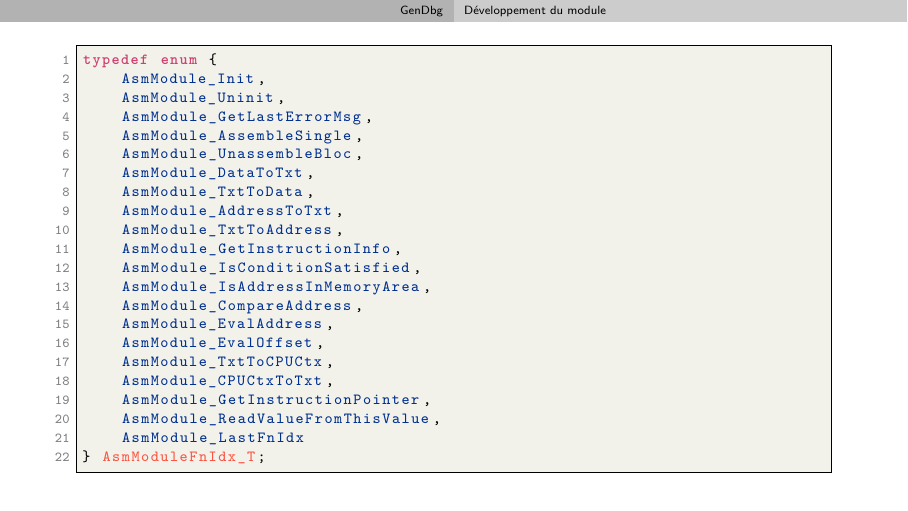
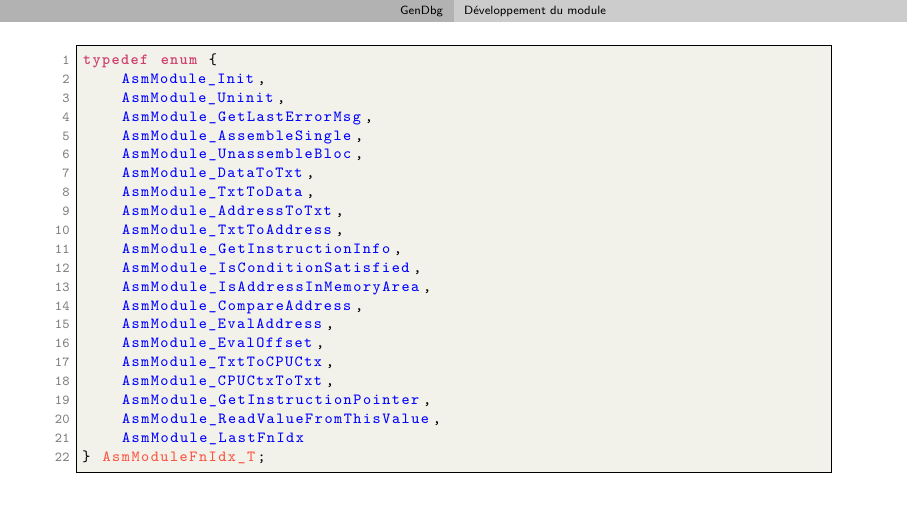
Before and after one commit to pinam45/UTBM_ST40_Rapport_de_stage_DGA, LaTeX slides (PRESENTATION_DGA.tex, which reads GenDbgCDefinition.tex): page 25 of 99. Compiled offline with XeLaTeX.

Commit message:
Mise à jour de [gendbg]C

```diff
--- a/GenDbgCDefinition.tex
+++ b/GenDbgCDefinition.tex
@@ -42,6 +42,26 @@
 		mips_op_mem
 	},
 	morekeywords=[3]{
-		CS_MNEMONIC_SIZE
+		CS_MNEMONIC_SIZE,
+		AsmModule_Init,
+		AsmModule_Uninit,
+		AsmModule_GetLastErrorMsg,
+		AsmModule_AssembleSingle,
+		AsmModule_UnassembleBloc,
+		AsmModule_DataToTxt,
+		AsmModule_TxtToData,
+		AsmModule_AddressToTxt,
+		AsmModule_TxtToAddress,
+		AsmModule_GetInstructionInfo,
+		AsmModule_IsConditionSatisfied,
+		AsmModule_IsAddressInMemoryArea,
+		AsmModule_CompareAddress,
+		AsmModule_EvalAddress,
+		AsmModule_EvalOffset,
+		AsmModule_TxtToCPUCtx,
+		AsmModule_CPUCtxToTxt,
+		AsmModule_GetInstructionPointer,
+		AsmModule_ReadValueFromThisValue,
+		AsmModule_LastFnIdx
 	}
 }
```
